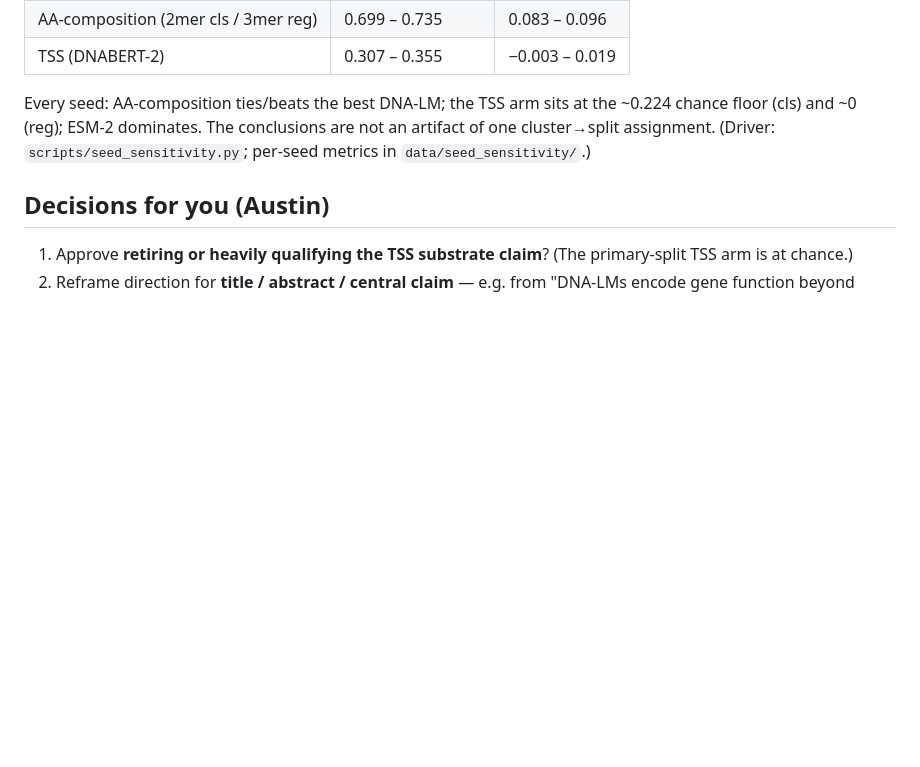
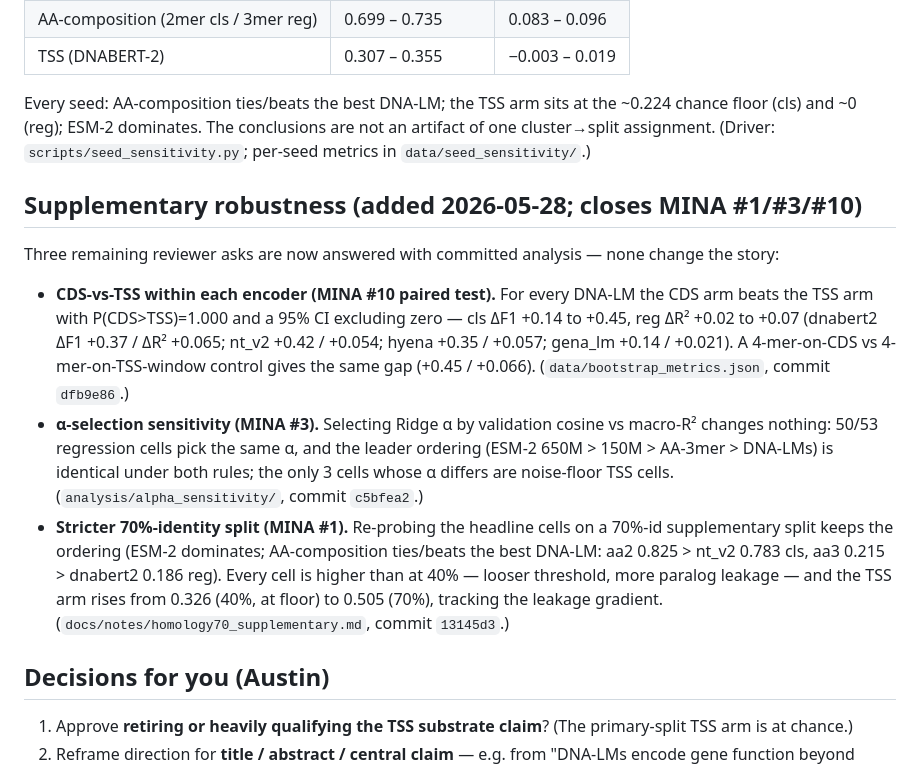
Before and after one commit to Austin-Senna/dna_to_text, a Markdown page: docs/notes/tss_homology_collapse_brief.md, the part around the change. Rendered like a GitHub page; blank space fills up the shorter version.

```diff
--- a/docs/notes/tss_homology_collapse_brief.md
+++ b/docs/notes/tss_homology_collapse_brief.md
@@ -107,6 +107,25 @@ Every seed: AA-composition ties/beats the best DNA-LM; the TSS arm sits at the ~
 and ~0 (reg); ESM-2 dominates. The conclusions are not an artifact of one cluster→split assignment.
 (Driver: `scripts/seed_sensitivity.py`; per-seed metrics in `data/seed_sensitivity/`.)
 
+## Supplementary robustness (added 2026-05-28; closes MINA #1/#3/#10)
+Three remaining reviewer asks are now answered with committed analysis — none change the story:
+
+- **CDS-vs-TSS within each encoder (MINA #10 paired test).** For every DNA-LM the CDS arm
+  beats the TSS arm with P(CDS>TSS)=1.000 and a 95% CI excluding zero — cls ΔF1 +0.14 to +0.45,
+  reg ΔR² +0.02 to +0.07 (dnabert2 ΔF1 +0.37 / ΔR² +0.065; nt_v2 +0.42 / +0.054; hyena
+  +0.35 / +0.057; gena_lm +0.14 / +0.021). A 4-mer-on-CDS vs 4-mer-on-TSS-window control gives
+  the same gap (+0.45 / +0.066). (`data/bootstrap_metrics.json`, commit `dfb9e86`.)
+- **α-selection sensitivity (MINA #3).** Selecting Ridge α by validation cosine vs macro-R²
+  changes nothing: 50/53 regression cells pick the same α, and the leader ordering
+  (ESM-2 650M > 150M > AA-3mer > DNA-LMs) is identical under both rules; the only 3 cells whose
+  α differs are noise-floor TSS cells. (`analysis/alpha_sensitivity/`, commit `c5bfea2`.)
+- **Stricter 70%-identity split (MINA #1).** Re-probing the headline cells on a 70%-id
+  supplementary split keeps the ordering (ESM-2 dominates; AA-composition ties/beats the best
+  DNA-LM: aa2 0.825 > nt_v2 0.783 cls, aa3 0.215 > dnabert2 0.186 reg). Every cell is higher than
+  at 40% — looser threshold, more paralog leakage — and the TSS arm rises from 0.326 (40%, at
+  floor) to 0.505 (70%), tracking the leakage gradient. (`docs/notes/homology70_supplementary.md`,
+  commit `13145d3`.)
+
 ## Decisions for you (Austin)
 1. Approve **retiring or heavily qualifying the TSS substrate claim**? (The primary-split TSS arm is at
    chance.)
```
Also changed, not shown: docs/notes/RESUME_journal_hardening.md (+8 -8 lines).
